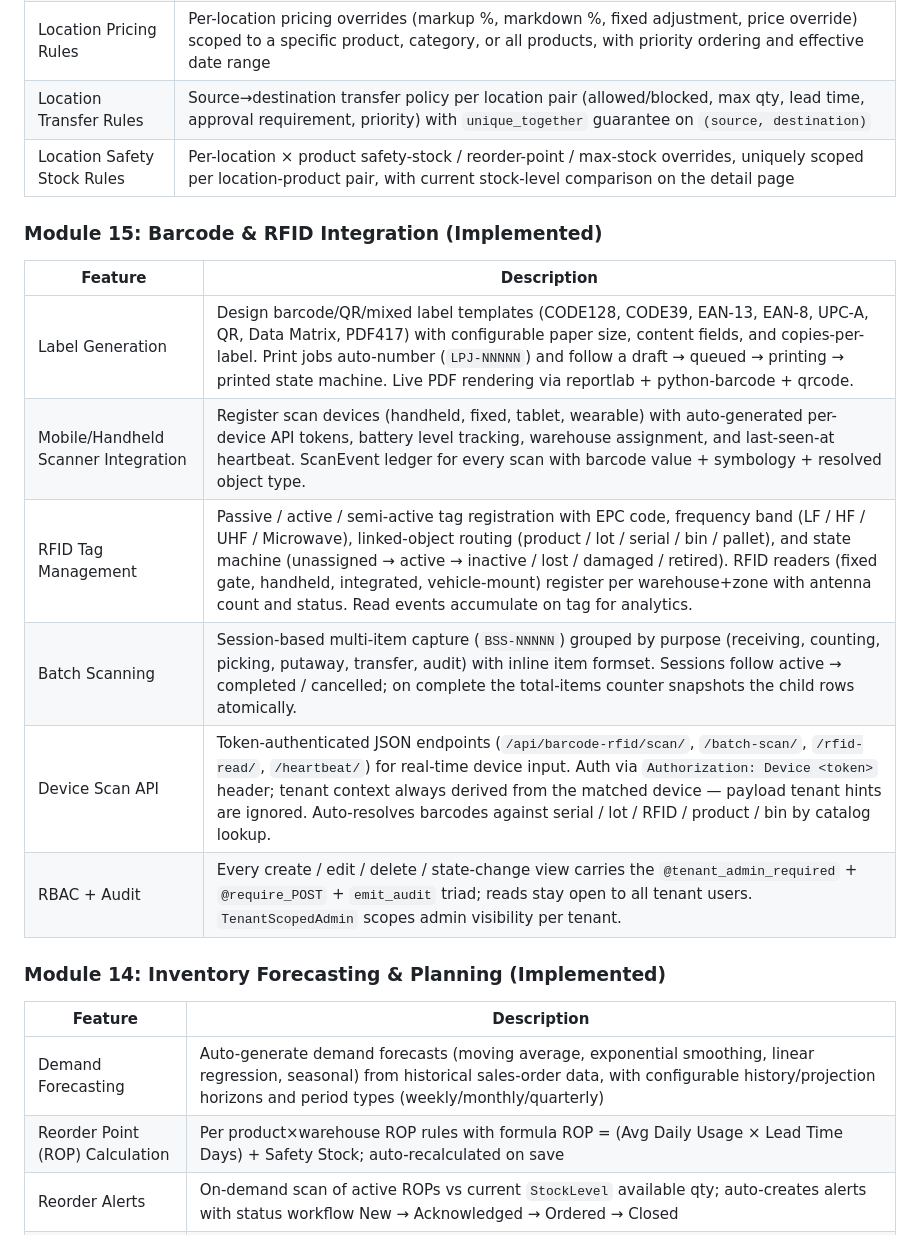
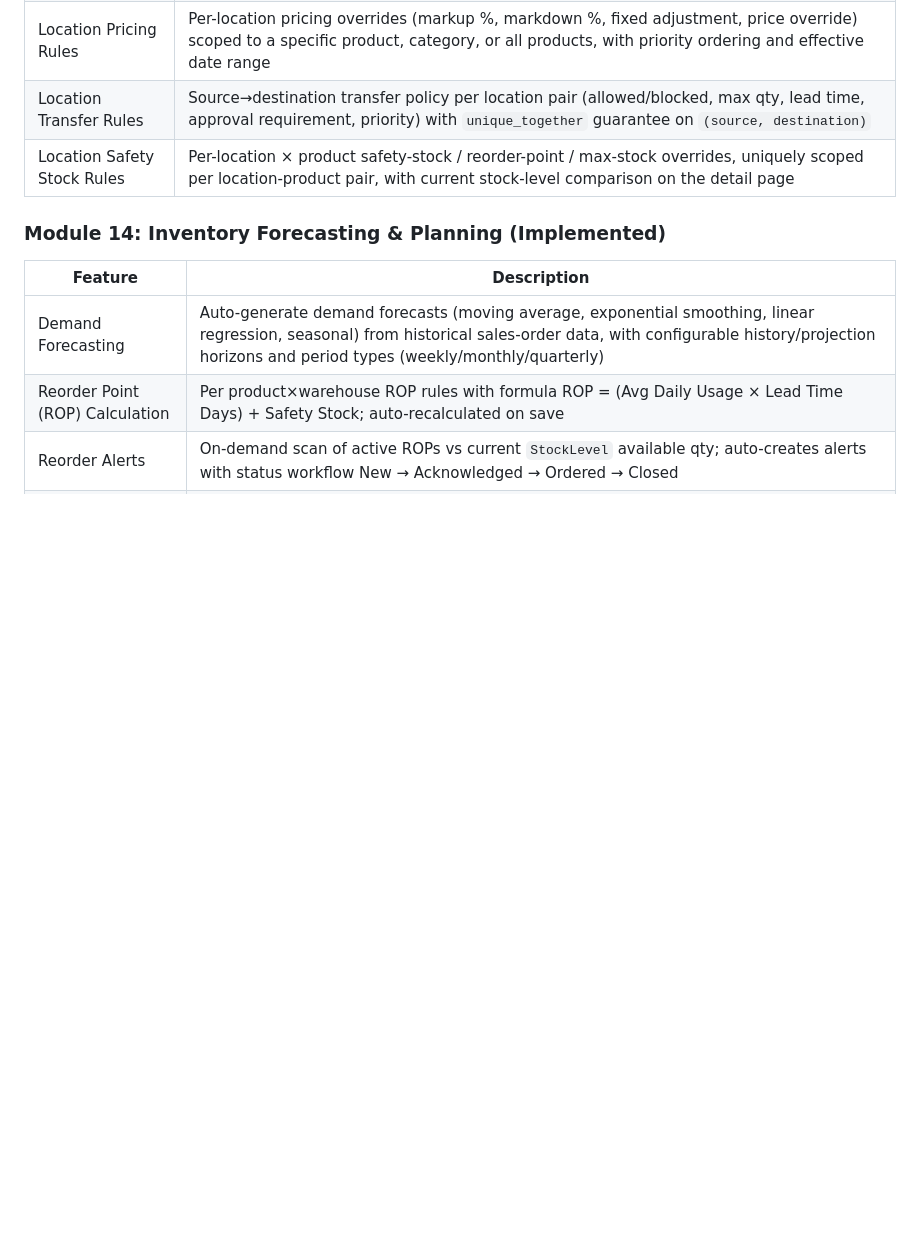
Before and after one commit to mnavaid925/NavIMS, a Markdown page: README.md, the part around one of its changes. Rendered like a GitHub page; blank space fills up the shorter version.

```diff
--- a/README.md
+++ b/README.md
@@ -875,17 +875,6 @@ The seed command creates the following demo accounts:
 | Location Transfer Rules  | Source→destination transfer policy per location pair (allowed/blocked, max qty, lead time, approval requirement, priority) with `unique_together` guarantee on `(source, destination)` |
 | Location Safety Stock Rules | Per-location × product safety-stock / reorder-point / max-stock overrides, uniquely scoped per location-product pair, with current stock-level comparison on the detail page |
 
-### Module 15: Barcode & RFID Integration (Implemented)
-
-| Feature                  | Description                                           |
-|--------------------------|-------------------------------------------------------|
-| Label Generation         | Design barcode/QR/mixed label templates (CODE128, CODE39, EAN-13, EAN-8, UPC-A, QR, Data Matrix, PDF417) with configurable paper size, content fields, and copies-per-label. Print jobs auto-number (`LPJ-NNNNN`) and follow a draft → queued → printing → printed state machine. Live PDF rendering via reportlab + python-barcode + qrcode. |
-| Mobile/Handheld Scanner Integration | Register scan devices (handheld, fixed, tablet, wearable) with auto-generated per-device API tokens, battery level tracking, warehouse assignment, and last-seen-at heartbeat. ScanEvent ledger for every scan with barcode value + symbology + resolved object type. |
-| RFID Tag Management      | Passive / active / semi-active tag registration with EPC code, frequency band (LF / HF / UHF / Microwave), linked-object routing (product / lot / serial / bin / pallet), and state machine (unassigned → active → inactive / lost / damaged / retired). RFID readers (fixed gate, handheld, integrated, vehicle-mount) register per warehouse+zone with antenna count and status. Read events accumulate on tag for analytics. |
-| Batch Scanning           | Session-based multi-item capture (`BSS-NNNNN`) grouped by purpose (receiving, counting, picking, putaway, transfer, audit) with inline item formset. Sessions follow active → completed / cancelled; on complete the total-items counter snapshots the child rows atomically. |
-| Device Scan API          | Token-authenticated JSON endpoints (`/api/barcode-rfid/scan/`, `/batch-scan/`, `/rfid-read/`, `/heartbeat/`) for real-time device input. Auth via `Authorization: Device <token>` header; tenant context always derived from the matched device — payload tenant hints are ignored. Auto-resolves barcodes against serial / lot / RFID / product / bin by catalog lookup. |
-| RBAC + Audit             | Every create / edit / delete / state-change view carries the `@tenant_admin_required` + `@require_POST` + `emit_audit` triad; reads stay open to all tenant users. `TenantScopedAdmin` scopes admin visibility per tenant. |
-
 ### Module 14: Inventory Forecasting & Planning (Implemented)
 
 | Feature                  | Description                                           |
```
Also changed, not shown: other parts of README.md (+11 -0 lines).
